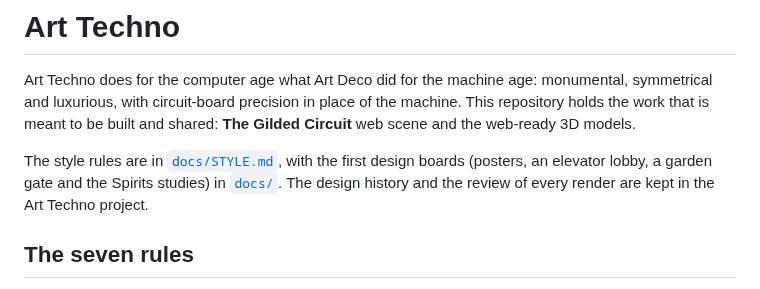
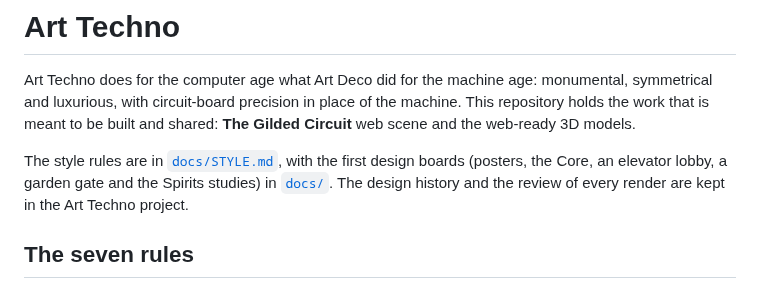
Before and after one commit to Flux-Frontiers/art_techno, a Markdown page: README.md, the part around the change. GitHub-like rendering.

```diff
--- a/README.md
+++ b/README.md
@@ -6,7 +6,7 @@ the machine. This repository holds the work that is meant to be built and
 shared: **The Gilded Circuit** web scene and the web-ready 3D models.
 
 The style rules are in [`docs/STYLE.md`](docs/STYLE.md), with the first design
-boards (posters, an elevator lobby, a garden gate and the Spirits studies) in
+boards (posters, the Core, an elevator lobby, a garden gate and the Spirits studies) in
 [`docs/`](docs). The design history and the review of every render are kept in
 the Art Techno project.
 
```
Also changed, not shown: docs/README.md (+41 -0 lines), docs/designs/the-core-in-plaza.jpg (added), docs/designs/the-core-render.jpg (added).
